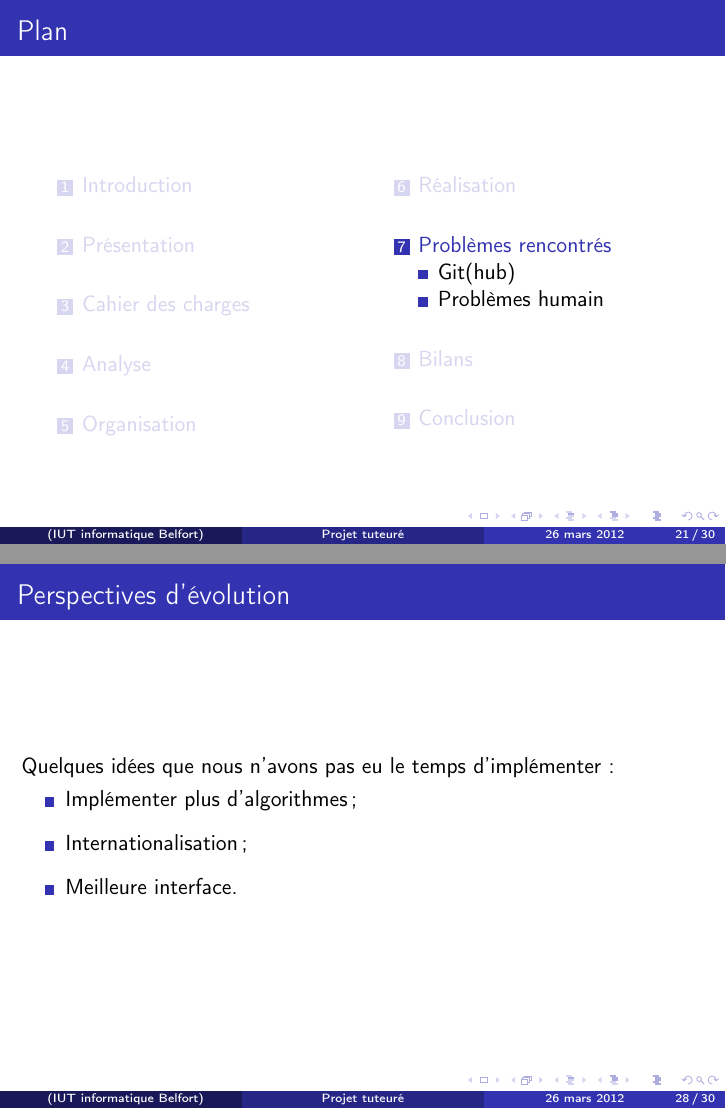
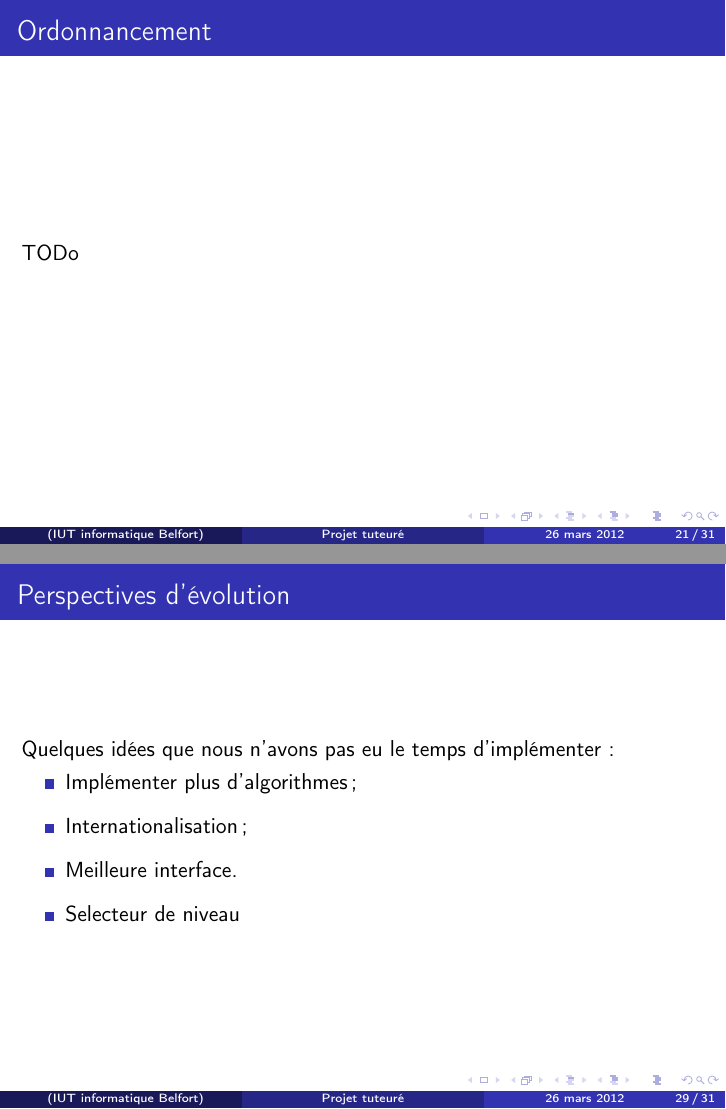
Before and after one commit to ifgx/iutbm, LaTeX slides (rapport/prez.tex): pages 23 and 30 of 32 before the commit and pages 23 and 31 of 33 after it, joined at a grey line. Compiled offline with pdfLaTeX.

Commit message:
Présentation

```diff
--- a/rapport/prez.tex
+++ b/rapport/prez.tex
@@ -44,7 +44,7 @@
 
 \title[Projet tuteuré]{Projet tuteuré}
 \subtitle[Projet Tuteuré]{iutbm, introduction ludique à la recherche opérationnelle}
-\author[]{VOISIN Juelin}
+\author[]{VOISIN Juelin, BENOIT Marine}
 \institute{IUT informatique Belfort}
 \date{26 mars 2012}
 %\logo{\includegraphics[width=2cm]{iut_bm.jpg}}
@@ -219,6 +219,10 @@
 		\begin{frame}{Couplage}
             TODo
 		\end{frame}
+	\subsection{Ordonnancement}
+		\begin{frame}{Ordonnancement}
+            TODo
+		\end{frame}
 
 \section{Problèmes rencontrés}
 \subsection{Git(hub)}
@@ -283,6 +288,7 @@
 			\item Implémenter plus d'algorithmes ;
 			\item Internationalisation ;
 			\item Meilleure interface.
+            \item Selecteur de niveau
 		\end{itemize}
 	\end{frame}
 
```
Also changed, not shown: rapport/prez.tex (1 more changed lines).
